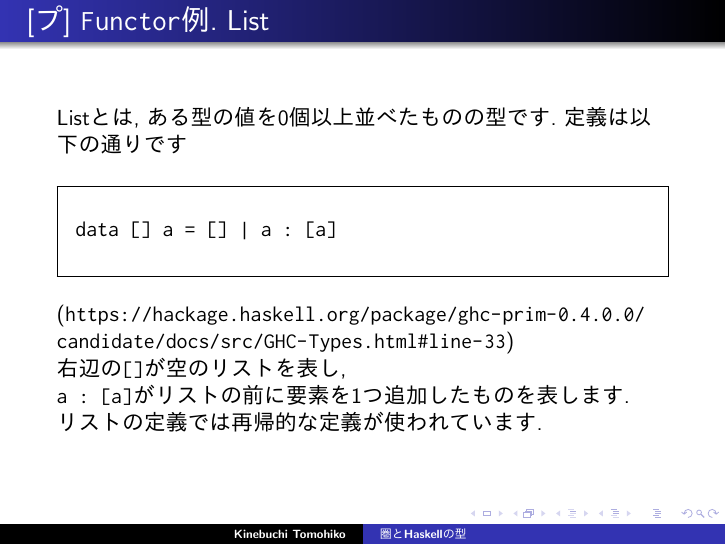
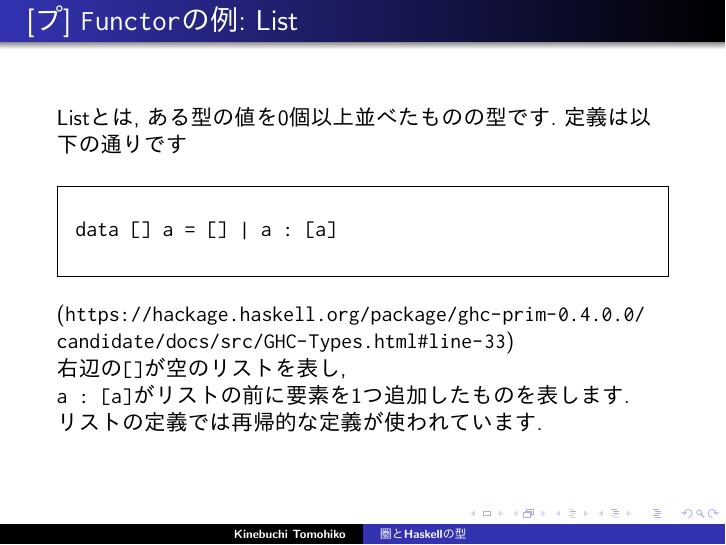
Before and after one commit to TomohikoK/math-cafe-20160702, LaTeX slides (slide/category_theory_and_types_in_haskell.tex): page 32 of 45. Compiled offline with pdfLaTeX.

Commit message:
Fix misc

```diff
--- a/slide/category_theory_and_types_in_haskell.tex
+++ b/slide/category_theory_and_types_in_haskell.tex
@@ -503,7 +503,7 @@
 % 例. List
 
 \frame{
-  \frametitle{[プ] $\code{Functor}$例. List}
+  \frametitle{[プ] $\code{Functor}$の例: List}
   % List [] 自体の解説, 何を表現しているのか
   % [圏] 関数f(x)を自然にf({x})に拡張するのと似ている
   Listとは, ある型の値を0個以上並べたものの型です.
```
